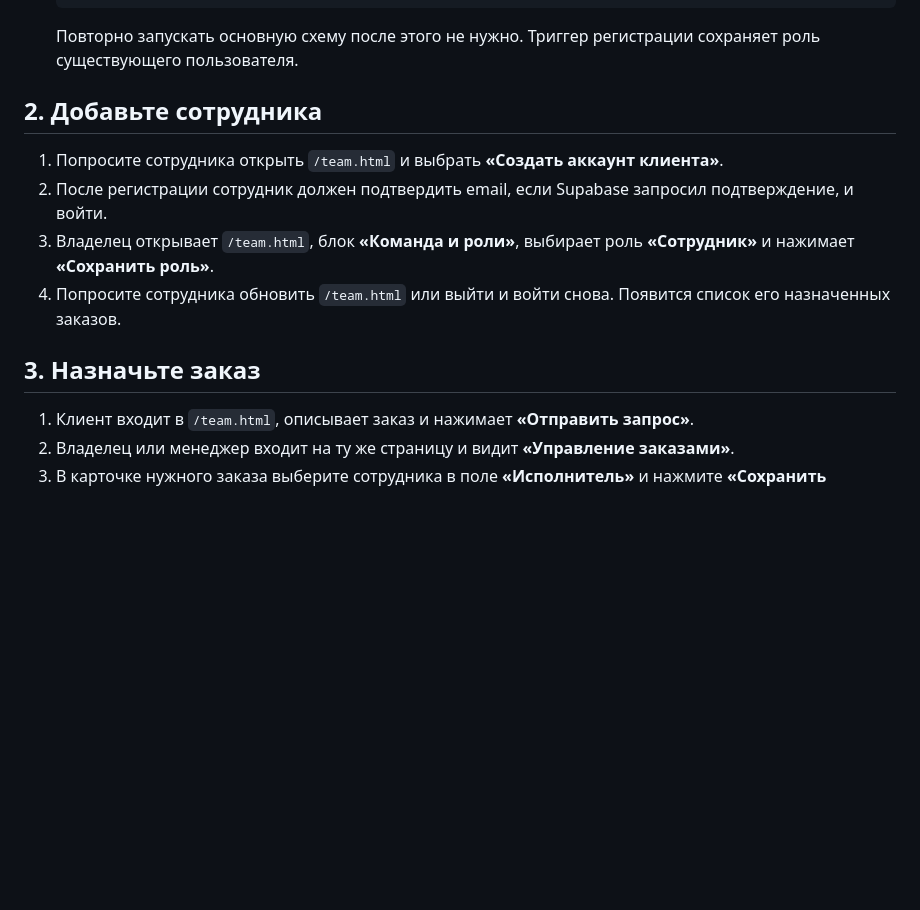
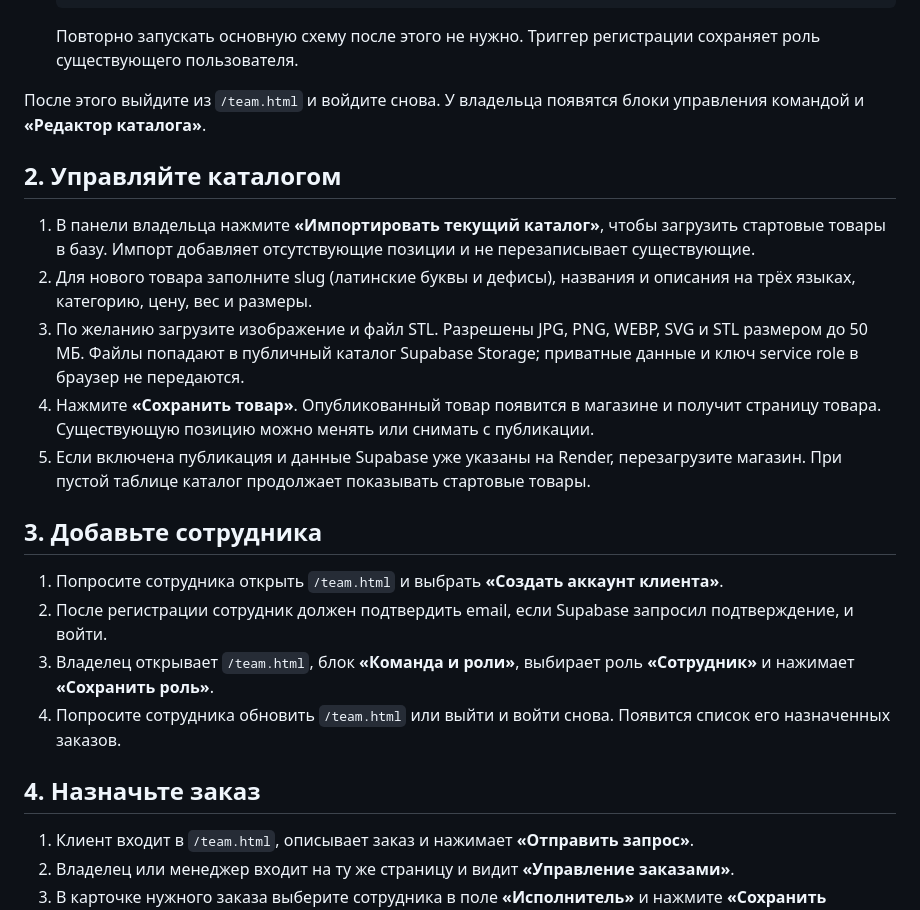
Before and after one commit to ills1023/xeonon, a Markdown page: TUTORIAL_ORDERS_RU.md, the part around the change. Drawn GitHub-style; blank space fills up the shorter version.

Commit message:
Add owner product editor in TUTORIAL_ORDERS_RU.md

```diff
--- a/TUTORIAL_ORDERS_RU.md
+++ b/TUTORIAL_ORDERS_RU.md
@@ -14,14 +14,24 @@
 
    Повторно запускать основную схему после этого не нужно. Триггер регистрации сохраняет роль существующего пользователя.
 
-## 2. Добавьте сотрудника
+После этого выйдите из `/team.html` и войдите снова. У владельца появятся блоки управления командой и **«Редактор каталога»**.
+
+## 2. Управляйте каталогом
+
+1. В панели владельца нажмите **«Импортировать текущий каталог»**, чтобы загрузить стартовые товары в базу. Импорт добавляет отсутствующие позиции и не перезаписывает существующие.
+2. Для нового товара заполните slug (латинские буквы и дефисы), названия и описания на трёх языках, категорию, цену, вес и размеры.
+3. По желанию загрузите изображение и файл STL. Разрешены JPG, PNG, WEBP, SVG и STL размером до 50 МБ. Файлы попадают в публичный каталог Supabase Storage; приватные данные и ключ service role в браузер не передаются.
+4. Нажмите **«Сохранить товар»**. Опубликованный товар появится в магазине и получит страницу товара. Существующую позицию можно менять или снимать с публикации.
+5. Если включена публикация и данные Supabase уже указаны на Render, перезагрузите магазин. При пустой таблице каталог продолжает показывать стартовые товары.
+
+## 3. Добавьте сотрудника
 
 1. Попросите сотрудника открыть `/team.html` и выбрать **«Создать аккаунт клиента»**.
 2. После регистрации сотрудник должен подтвердить email, если Supabase запросил подтверждение, и войти.
 3. Владелец открывает `/team.html`, блок **«Команда и роли»**, выбирает роль **«Сотрудник»** и нажимает **«Сохранить роль»**.
 4. Попросите сотрудника обновить `/team.html` или выйти и войти снова. Появится список его назначенных заказов.
 
-## 3. Назначьте заказ
+## 4. Назначьте заказ
 
 1. Клиент входит в `/team.html`, описывает заказ и нажимает **«Отправить запрос»**.
 2. Владелец или менеджер входит на ту же страницу и видит **«Управление заказами»**.
```
